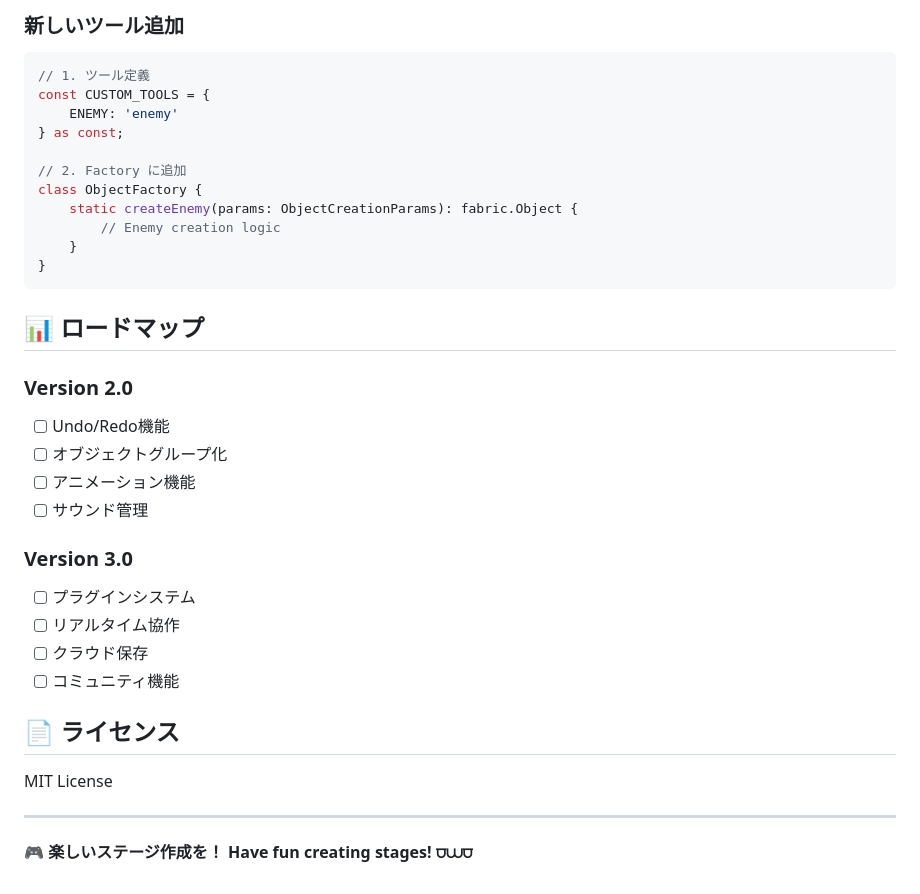
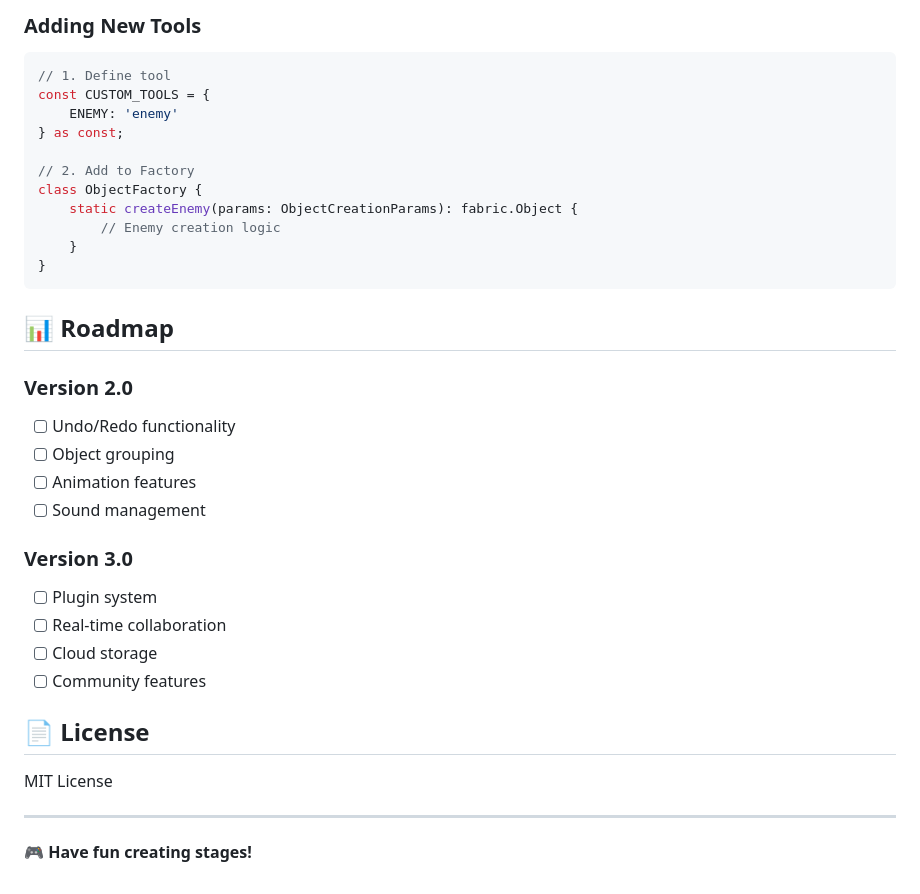
Before and after one commit to traponion/jumping-dot-game, a Markdown page: README.md, the part around the change printed below. GitHub-like rendering.

````diff
--- a/README.md
+++ b/README.md
@@ -153,12 +154,12 @@ npm run test EditorController
 
-### 新しいツール追加
+### Adding New Tools
 ```typescript
-// 1. ツール定義
+// 1. Define tool
 const CUSTOM_TOOLS = {
     ENEMY: 'enemy'
 } as const;
 
-// 2. Factory に追加
+// 2. Add to Factory
 class ObjectFactory {
     static createEnemy(params: ObjectCreationParams): fabric.Object {
         // Enemy creation logic
@@ -166,24 +167,24 @@ class ObjectFactory {
 }
 ```
 
-## 📊 ロードマップ
+## 📊 Roadmap
 
 ### Version 2.0
-- [ ] Undo/Redo機能
-- [ ] オブジェクトグループ化
-- [ ] アニメーション機能
-- [ ] サウンド管理
+- [ ] Undo/Redo functionality
+- [ ] Object grouping
+- [ ] Animation features
+- [ ] Sound management
 
 ### Version 3.0
-- [ ] プラグインシステム
-- [ ] リアルタイム協作
-- [ ] クラウド保存
-- [ ] コミュニティ機能
+- [ ] Plugin system
+- [ ] Real-time collaboration
+- [ ] Cloud storage
+- [ ] Community features
 
-## 📄 ライセンス
+## 📄 License
 
 MIT License
 
 ---
 
-**🎮 楽しいステージ作成を！ Have fun creating stages! ⩌⩊⩌**
+**🎮 Have fun creating stages!**
````
Also changed, not shown: other parts of README.md (+85 -84 lines).
